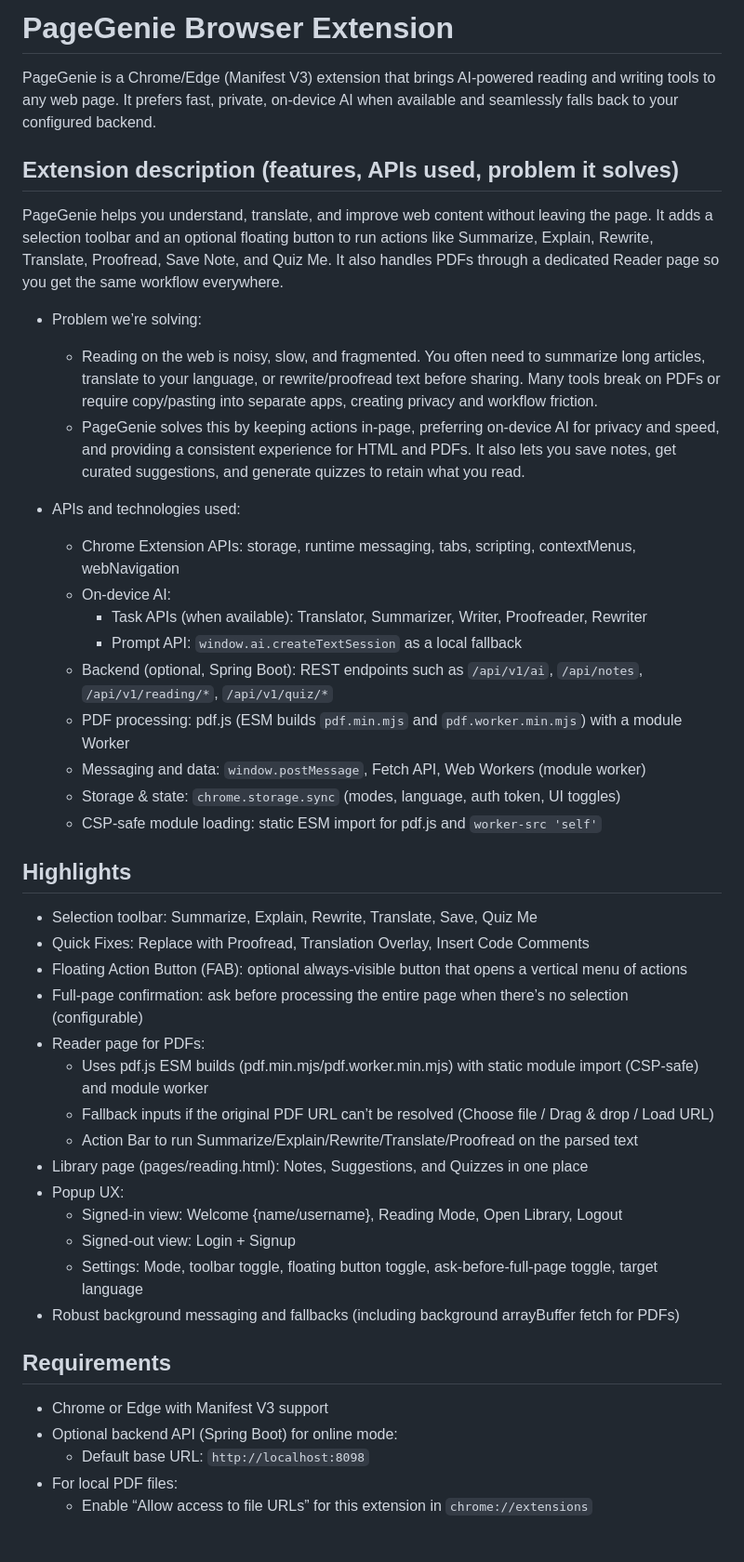
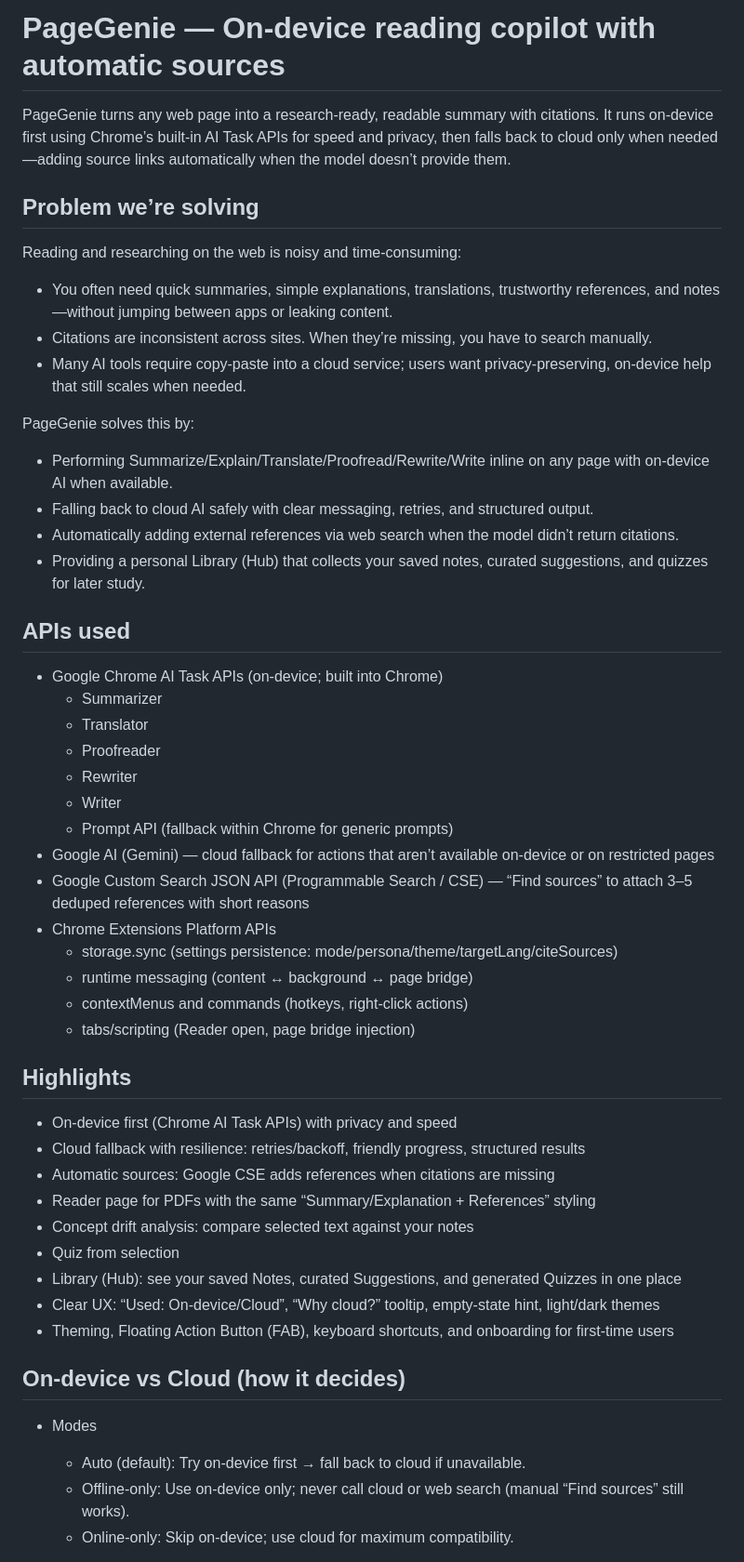
Before and after one commit to ujjwalkumar-64/extention, a Markdown page: README.md, the part around one of its changes. Shown at 93% size. GitHub-like rendering.

```diff
--- a/README.md
+++ b/README.md
@@ -1,48 +1,53 @@
-# PageGenie Browser Extension
+# PageGenie — On‑device reading copilot with automatic sources
 
-PageGenie is a Chrome/Edge (Manifest V3) extension that brings AI‑powered reading and writing tools to any web page. It prefers fast, private, on‑device AI when available and seamlessly falls back to your configured backend.
+PageGenie turns any web page into a research‑ready, readable summary with citations. It runs on‑device first using Chrome’s built‑in AI Task APIs for speed and privacy, then falls back to cloud only when needed—adding source links automatically when the model doesn’t provide them.
 
-## Extension description (features, APIs used, problem it solves)
+## Problem we’re solving
 
-PageGenie helps you understand, translate, and improve web content without leaving the page. It adds a selection toolbar and an optional floating button to run actions like Summarize, Explain, Rewrite, Translate, Proofread, Save Note, and Quiz Me. It also handles PDFs through a dedicated Reader page so you get the same workflow everywhere.
+Reading and researching on the web is noisy and time‑consuming:
+- You often need quick summaries, simple explanations, translations, trustworthy references, and notes—without jumping between apps or leaking content.
+- Citations are inconsistent across sites. When they’re missing, you have to search manually.
+- Many AI tools require copy‑paste into a cloud service; users want privacy‑preserving, on‑device help that still scales when needed.
 
-- Problem we’re solving:
-    - Reading on the web is noisy, slow, and fragmented. You often need to summarize long articles, translate to your language, or rewrite/proofread text before sharing. Many tools break on PDFs or require copy/pasting into separate apps, creating privacy and workflow friction.
-    - PageGenie solves this by keeping actions in‑page, preferring on‑device AI for privacy and speed, and providing a consistent experience for HTML and PDFs. It also lets you save notes, get curated suggestions, and generate quizzes to retain what you read.
+PageGenie solves this by:
+- Performing Summarize/Explain/Translate/Proofread/Rewrite/Write inline on any page with on‑device AI when available.
+- Falling back to cloud AI safely with clear messaging, retries, and structured output.
+- Automatically adding external references via web search when the model didn’t return citations.
+- Providing a personal Library (Hub) that collects your saved notes, curated suggestions, and quizzes for later study.
 
-- APIs and technologies used:
-    - Chrome Extension APIs: storage, runtime messaging, tabs, scripting, contextMenus, webNavigation
-    - On‑device AI:
-        - Task APIs (when available): Translator, Summarizer, Writer, Proofreader, Rewriter
-        - Prompt API: `window.ai.createTextSession` as a local fallback
-    - Backend (optional, Spring Boot): REST endpoints such as `/api/v1/ai`, `/api/notes`, `/api/v1/reading/*`, `/api/v1/quiz/*`
-    - PDF processing: pdf.js (ESM builds `pdf.min.mjs` and `pdf.worker.min.mjs`) with a module Worker
-    - Messaging and data: `window.postMessage`, Fetch API, Web Workers (module worker)
-    - Storage & state: `chrome.storage.sync` (modes, language, auth token, UI toggles)
-    - CSP‑safe module loading: static ESM import for pdf.js and `worker-src 'self'`
+## APIs used
+
+- Google Chrome AI Task APIs (on‑device; built into Chrome)
+    - Summarizer
+    - Translator
+    - Proofreader
+    - Rewriter
+    - Writer
+    - Prompt API (fallback within Chrome for generic prompts)
+- Google AI (Gemini) — cloud fallback for actions that aren’t available on‑device or on restricted pages
+- Google Custom Search JSON API (Programmable Search / CSE) — “Find sources” to attach 3–5 deduped references with short reasons
+- Chrome Extensions Platform APIs
+    - storage.sync (settings persistence: mode/persona/theme/targetLang/citeSources)
+    - runtime messaging (content ↔ background ↔ page bridge)
+    - contextMenus and commands (hotkeys, right‑click actions)
+    - tabs/scripting (Reader open, page bridge injection)
 
 ## Highlights
 
-- Selection toolbar: Summarize, Explain, Rewrite, Translate, Save, Quiz Me
-- Quick Fixes: Replace with Proofread, Translation Overlay, Insert Code Comments
-- Floating Action Button (FAB): optional always‑visible button that opens a vertical menu of actions
-- Full‑page confirmation: ask before processing the entire page when there’s no selection (configurable)
-- Reader page for PDFs:
-    - Uses pdf.js ESM builds (pdf.min.mjs/pdf.worker.min.mjs) with static module import (CSP‑safe) and module worker
-    - Fallback inputs if the original PDF URL can’t be resolved (Choose file / Drag & drop / Load URL)
-    - Action Bar to run Summarize/Explain/Rewrite/Translate/Proofread on the parsed text
-- Library page (pages/reading.html): Notes, Suggestions, and Quizzes in one place
-- Popup UX:
-    - Signed‑in view: Welcome {name/username}, Reading Mode, Open Library, Logout
-    - Signed‑out view: Login + Signup
-    - Settings: Mode, toolbar toggle, floating button toggle, ask‑before‑full‑page toggle, target language
-- Robust background messaging and fallbacks (including background arrayBuffer fetch for PDFs)
+- On‑device first (Chrome AI Task APIs) with privacy and speed
+- Cloud fallback with resilience: retries/backoff, friendly progress, structured results
+- Automatic sources: Google CSE adds references when citations are missing
+- Reader page for PDFs with the same “Summary/Explanation + References” styling
+- Concept drift analysis: compare selected text against your notes
+- Quiz from selection
+- Library (Hub): see your saved Notes, curated Suggestions, and generated Quizzes in one place
+- Clear UX: “Used: On‑device/Cloud”, “Why cloud?” tooltip, empty‑state hint, light/dark themes
+- Theming, Floating Action Button (FAB), keyboard shortcuts, and onboarding for first‑time users
 
-## Requirements
+## On‑device vs Cloud (how it decides)
 
-- Chrome or Edge with Manifest V3 support
-- Optional backend API (Spring Boot) for online mode:
-    - Default base URL: `http://localhost:8098`
-- For local PDF files:
-    - Enable “Allow access to file URLs” for this extension in `chrome://extensions`
+- Modes
+    - Auto (default): Try on‑device first → fall back to cloud if unavailable.
+    - Offline‑only: Use on‑device only; never call cloud or web search (manual “Find sources” still works).
+    - Online‑only: Skip on‑device; use cloud for maximum compatibility.
 
```
Also changed, not shown: other parts of README.md (+136 -48 lines), doc/DEVELOPER_GUIDE.MD (+186 -115 lines), doc/SUBMISSION.md (added, +119 -0 lines).
